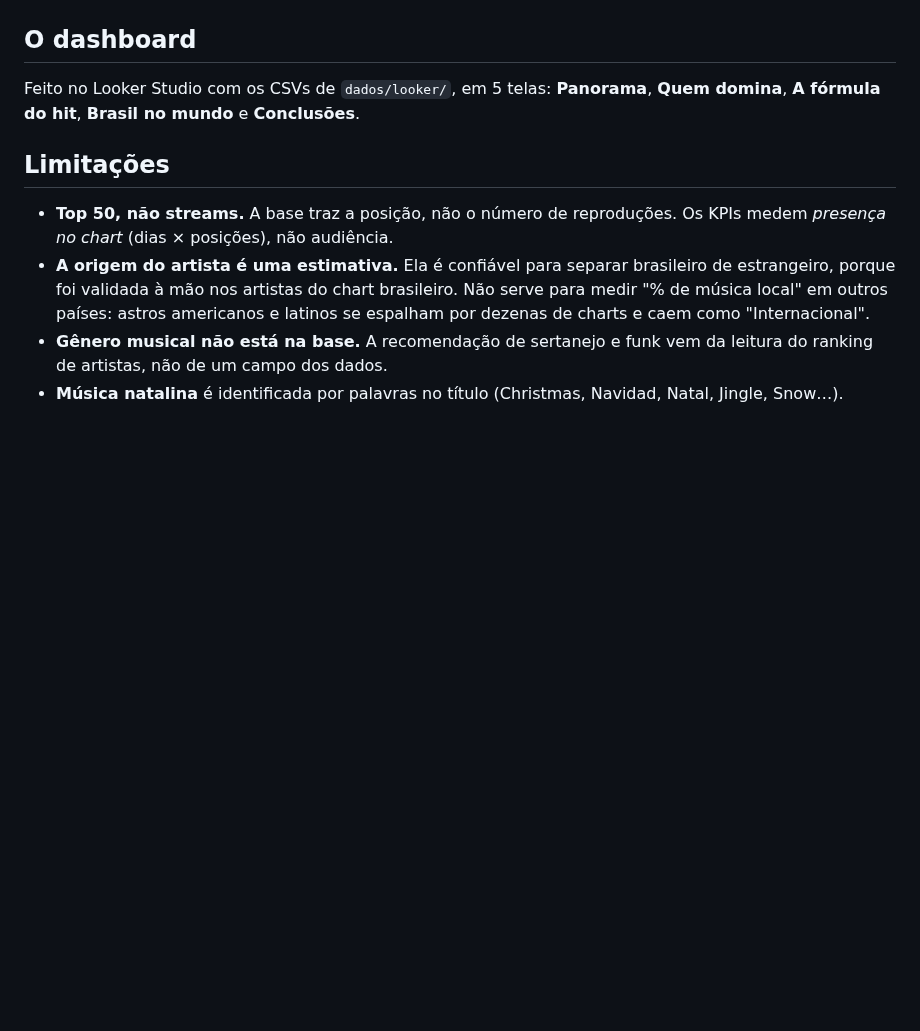
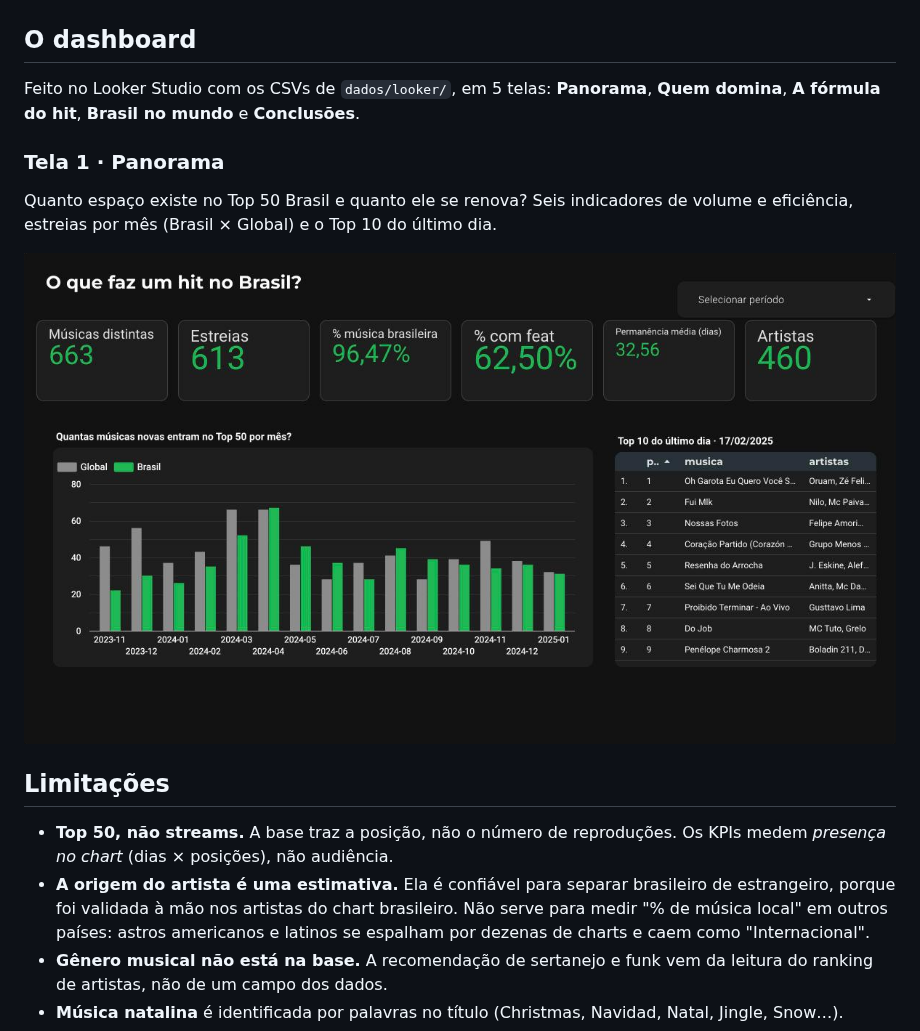
Before and after one commit to PeSzpak/spotify-dashboard-looker, a Markdown page: README.md, the part around the change. Drawn GitHub-style; pictures changed too: docs/telas/tela_1_panorama.png (added); blank space fills up the shorter version.

Commit message:
feat: tela 1 do dashboard, Panorama
Seis scorecards (músicas, estreias, % brasileira, % feat, permanência
média e artistas), estreias por mês Brasil x Global e Top 10 do
último dia, montados no Data Studio com tema escuro.

```diff
--- a/README.md
+++ b/README.md
@@ -100,6 +100,12 @@ Os KPIs cobrem **volume** (1, 2), **eficiência** com médias e percentuais (3,
 
 Feito no Looker Studio com os CSVs de `dados/looker/`, em 5 telas: **Panorama**, **Quem domina**, **A fórmula do hit**, **Brasil no mundo** e **Conclusões**.
 
+### Tela 1 · Panorama
+
+Quanto espaço existe no Top 50 Brasil e quanto ele se renova? Seis indicadores de volume e eficiência, estreias por mês (Brasil × Global) e o Top 10 do último dia.
+
+![Panorama](docs/telas/tela_1_panorama.png)
+
 ## Limitações
 
 - **Top 50, não streams.** A base traz a posição, não o número de reproduções. Os KPIs medem *presença no chart* (dias × posições), não audiência.
```
Also changed, not shown: 1 other file.
